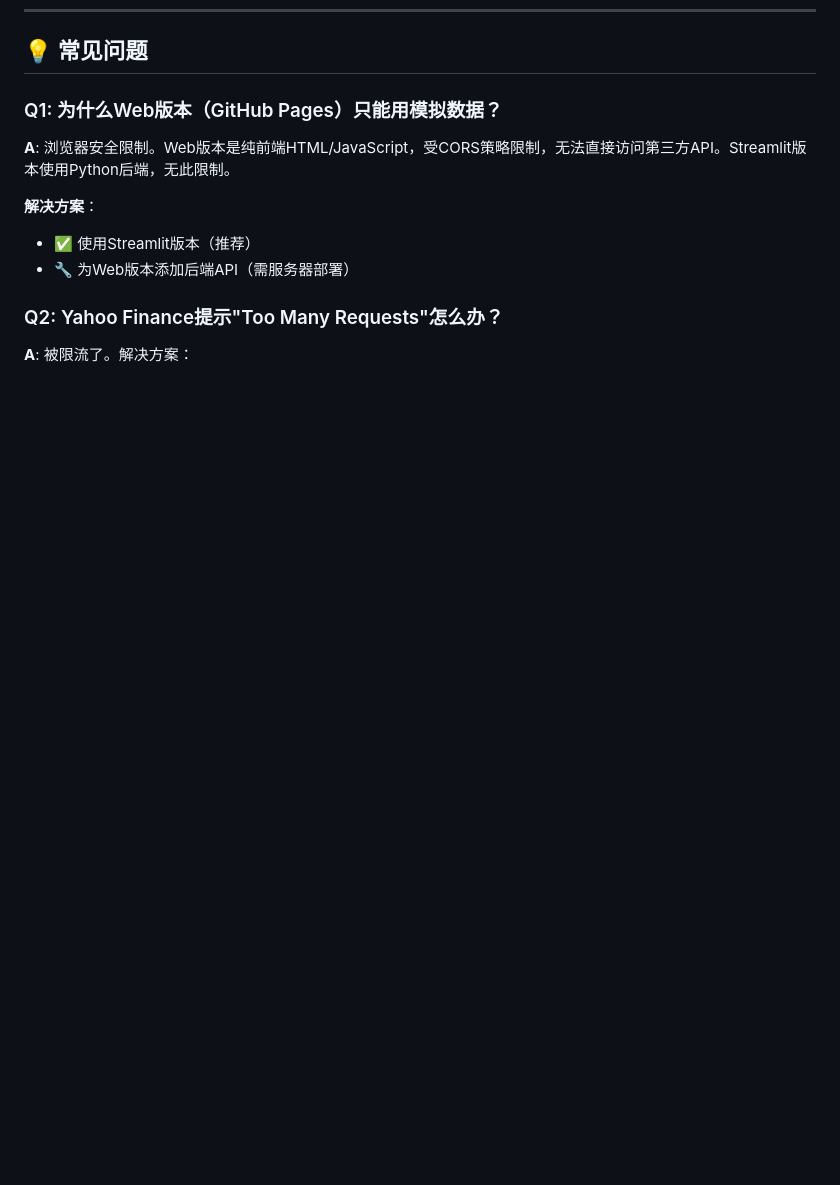
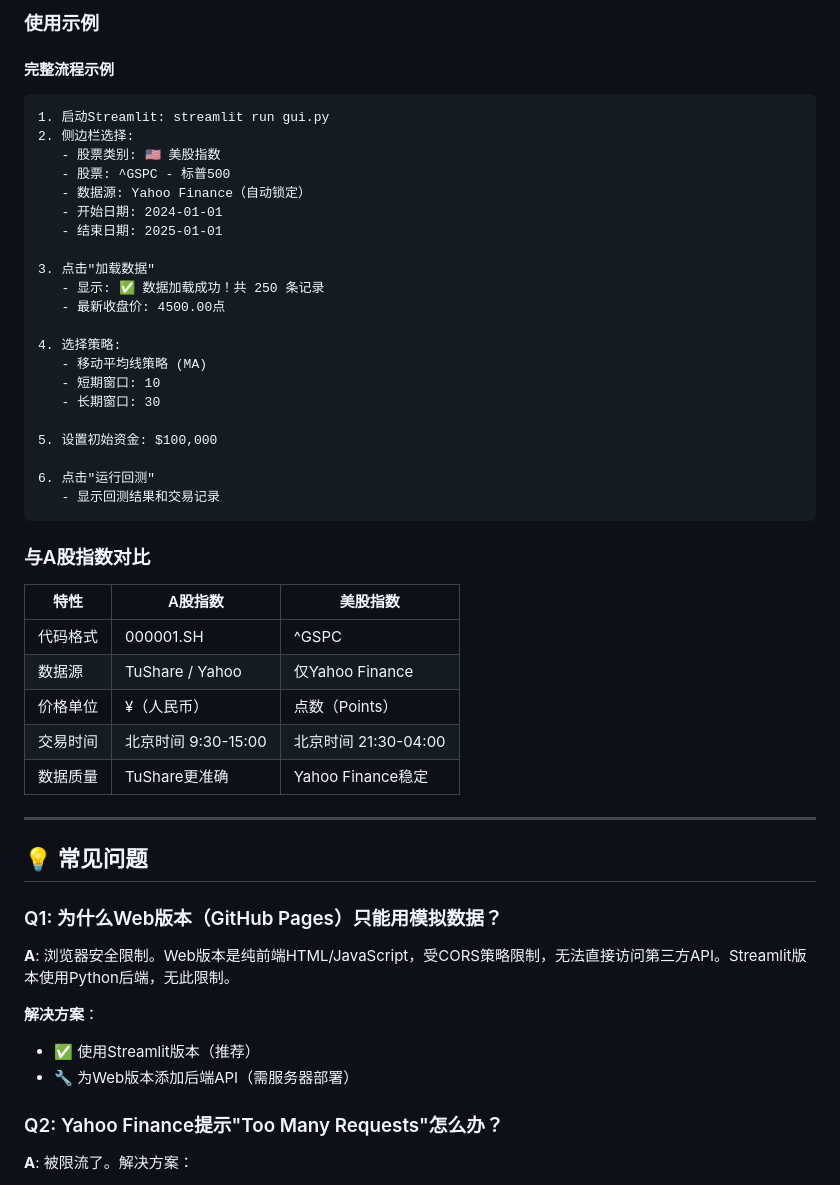
Before and after one commit to hy546880109/quantitative-trading-system, a Markdown page: DATA_SOURCE_GUIDE.md, the part around one of its changes. Rendered like a GitHub page; blank space fills up the shorter version.

````diff
--- a/DATA_SOURCE_GUIDE.md
+++ b/DATA_SOURCE_GUIDE.md
@@ -88,3 +149,43 @@ python3 test_data_source.py
+### 使用示例
+
+#### 完整流程示例
+
+```
+1. 启动Streamlit: streamlit run gui.py
+2. 侧边栏选择:
+   - 股票类别: 🇺🇸 美股指数
+   - 股票: ^GSPC - 标普500
+   - 数据源: Yahoo Finance（自动锁定）
+   - 开始日期: 2024-01-01
+   - 结束日期: 2025-01-01
+
+3. 点击"加载数据"
+   - 显示: ✅ 数据加载成功！共 250 条记录
+   - 最新收盘价: 4500.00点
+
+4. 选择策略:
+   - 移动平均线策略 (MA)
+   - 短期窗口: 10
+   - 长期窗口: 30
+
+5. 设置初始资金: $100,000
+
+6. 点击"运行回测"
+   - 显示回测结果和交易记录
+```
+
+### 与A股指数对比
+
+| 特性 | A股指数 | 美股指数 |
+|-----|---------|----------|
+| 代码格式 | 000001.SH | ^GSPC |
+| 数据源 | TuShare / Yahoo | 仅Yahoo Finance |
+| 价格单位 | ¥（人民币） | 点数（Points） |
+| 交易时间 | 北京时间 9:30-15:00 | 北京时间 21:30-04:00 |
+| 数据质量 | TuShare更准确 | Yahoo Finance稳定 |
+
+---
+
 ## 💡 常见问题
 
 ### Q1: 为什么Web版本（GitHub Pages）只能用模拟数据？
````
Also changed, not shown: other parts of DATA_SOURCE_GUIDE.md (+61 -0 lines).
